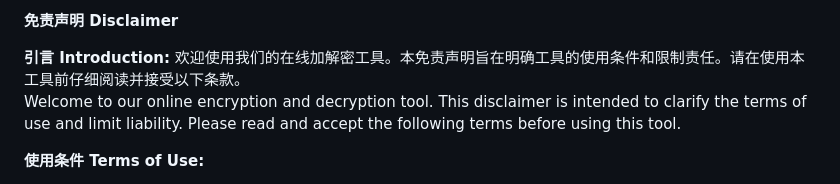
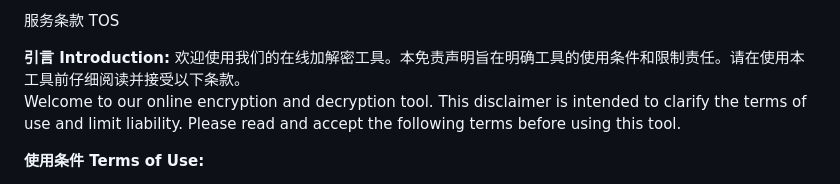
Before and after one commit to simple-shadow/Aes-online-encdec, a Markdown page: DISCLAIMER.MD, the part around the change. Rendered like a GitHub page.

```diff
--- a/DISCLAIMER.MD
+++ b/DISCLAIMER.MD
@@ -1,4 +1,4 @@
-**免责声明 Disclaimer**
+服务条款 TOS
 
 **引言 Introduction:**
 欢迎使用我们的在线加解密工具。本免责声明旨在明确工具的使用条件和限制责任。请在使用本工具前仔细阅读并接受以下条款。
```
